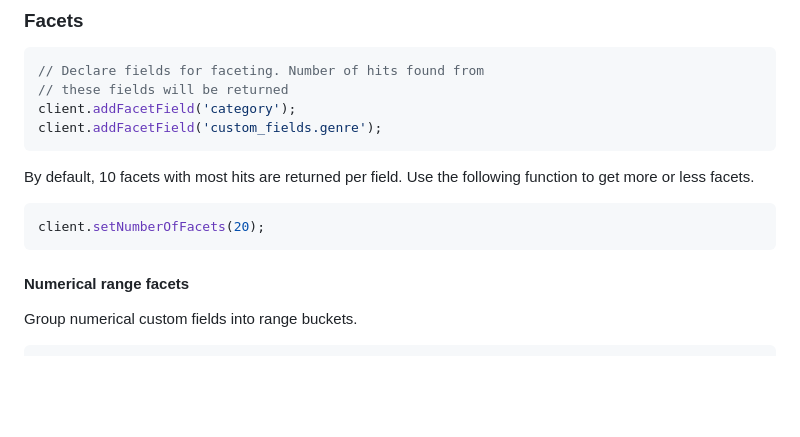
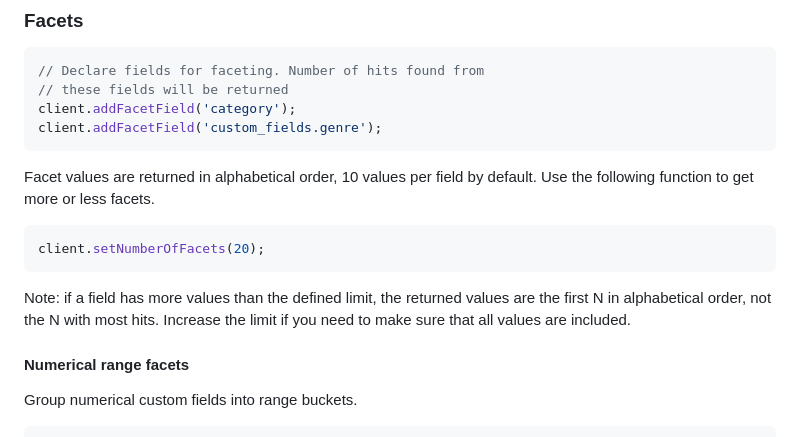
Before and after one commit to AddSearch/js-client-library, a Markdown page: README.md, the part around the change. Rendered like a GitHub page; blank space fills up the shorter version.

Commit message:
Clarify facet value retrieval in README
Updated documentation to clarify facet value retrieval and sorting.

````diff
--- a/README.md
+++ b/README.md
@@ -283,12 +283,16 @@ client.addFacetField('category');
 client.addFacetField('custom_fields.genre');
 ```
 
-By default, 10 facets with most hits are returned per field. Use the following function to get more
-or less facets.
+Facet values are returned in alphabetical order, 10 values per field by default. Use the following
+function to get more or less facets.
 
 ```js
 client.setNumberOfFacets(20);
 ```
+
+Note: if a field has more values than the defined limit, the returned values are the first N in
+alphabetical order, not the N with most hits. Increase the limit if you need to make sure that all
+values are included.
 
 #### Numerical range facets
 
````
